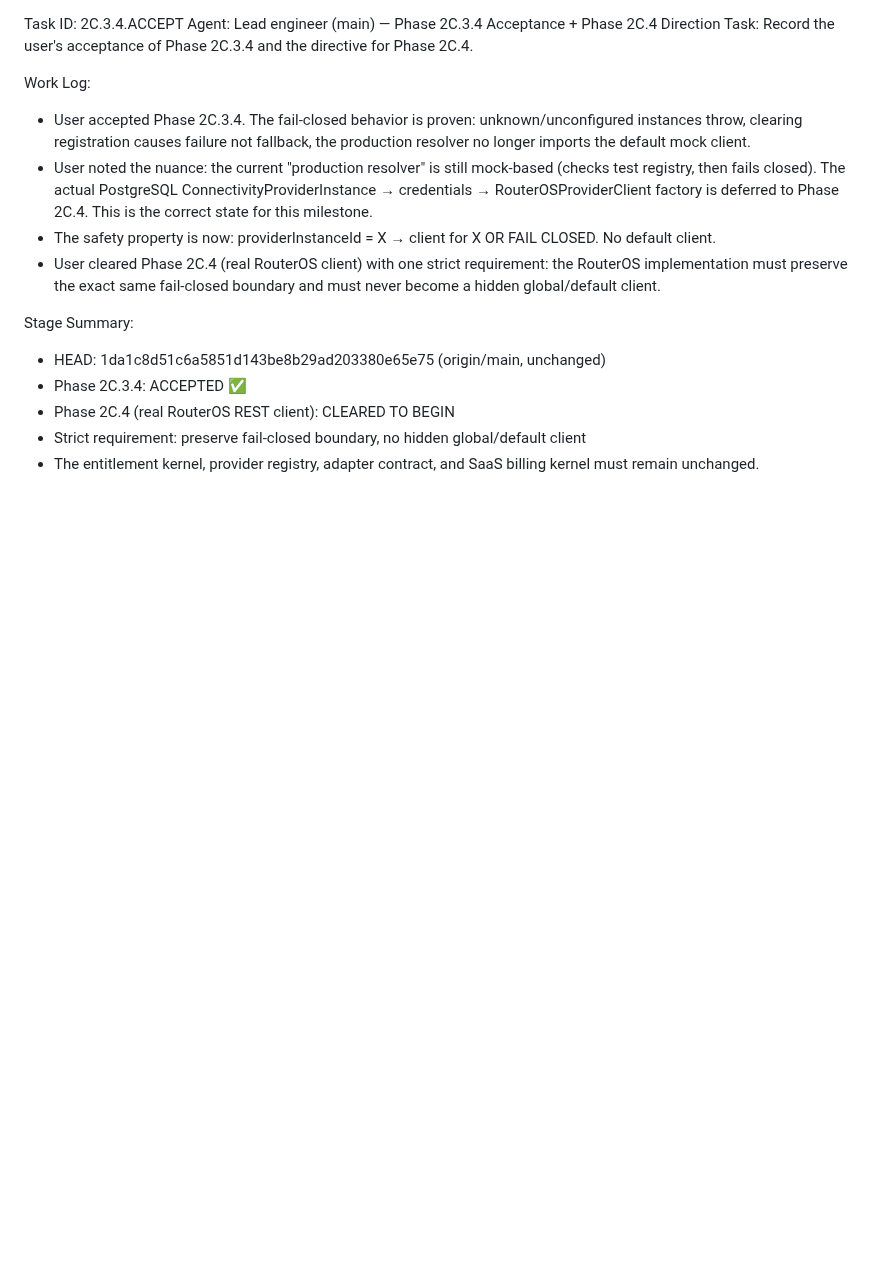
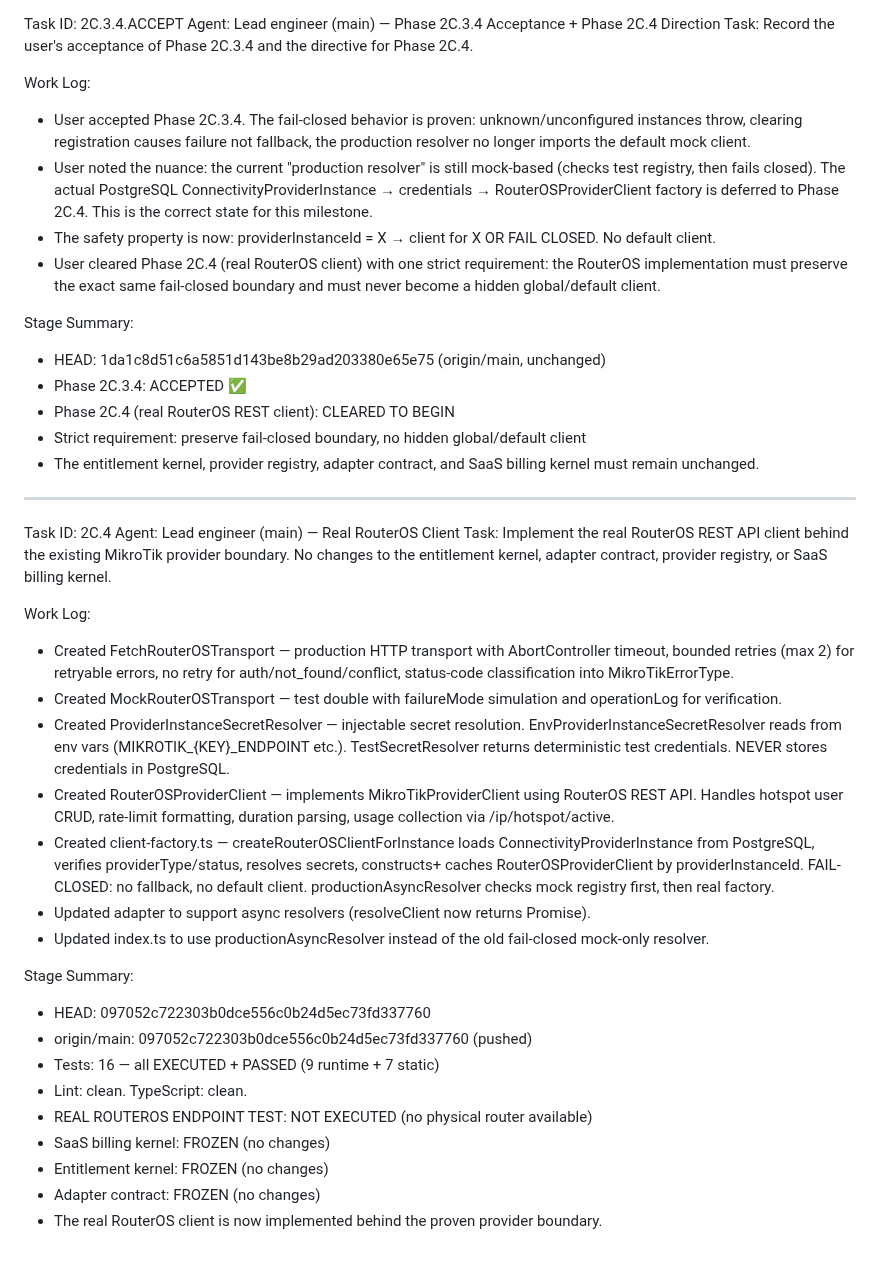
Before and after one commit to pectoraux/roamlink, a Markdown page: worklog.md, the part around the change. GitHub-like rendering; blank space fills up the shorter version.

Commit message:
912b58e4-8d10-490d-9255-68cd4cde5957

```diff
--- a/worklog.md
+++ b/worklog.md
@@ -1920,3 +1920,28 @@ Stage Summary:
 - Phase 2C.4 (real RouterOS REST client): CLEARED TO BEGIN
 - Strict requirement: preserve fail-closed boundary, no hidden global/default client
 - The entitlement kernel, provider registry, adapter contract, and SaaS billing kernel must remain unchanged.
+
+---
+Task ID: 2C.4
+Agent: Lead engineer (main) — Real RouterOS Client
+Task: Implement the real RouterOS REST API client behind the existing MikroTik provider boundary. No changes to the entitlement kernel, adapter contract, provider registry, or SaaS billing kernel.
+
+Work Log:
+- Created FetchRouterOSTransport — production HTTP transport with AbortController timeout, bounded retries (max 2) for retryable errors, no retry for auth/not_found/conflict, status-code classification into MikroTikErrorType.
+- Created MockRouterOSTransport — test double with failureMode simulation and operationLog for verification.
+- Created ProviderInstanceSecretResolver — injectable secret resolution. EnvProviderInstanceSecretResolver reads from env vars (MIKROTIK_{KEY}_ENDPOINT etc.). TestSecretResolver returns deterministic test credentials. NEVER stores credentials in PostgreSQL.
+- Created RouterOSProviderClient — implements MikroTikProviderClient using RouterOS REST API. Handles hotspot user CRUD, rate-limit formatting, duration parsing, usage collection via /ip/hotspot/active.
+- Created client-factory.ts — createRouterOSClientForInstance loads ConnectivityProviderInstance from PostgreSQL, verifies providerType/status, resolves secrets, constructs+ caches RouterOSProviderClient by providerInstanceId. FAIL-CLOSED: no fallback, no default client. productionAsyncResolver checks mock registry first, then real factory.
+- Updated adapter to support async resolvers (resolveClient now returns Promise).
+- Updated index.ts to use productionAsyncResolver instead of the old fail-closed mock-only resolver.
+
+Stage Summary:
+- HEAD: 097052c722303b0dce556c0b24d5ec73fd337760
+- origin/main: 097052c722303b0dce556c0b24d5ec73fd337760 (pushed)
+- Tests: 16 — all EXECUTED + PASSED (9 runtime + 7 static)
+- Lint: clean. TypeScript: clean.
+- REAL ROUTEROS ENDPOINT TEST: NOT EXECUTED (no physical router available)
+- SaaS billing kernel: FROZEN (no changes)
+- Entitlement kernel: FROZEN (no changes)
+- Adapter contract: FROZEN (no changes)
+- The real RouterOS client is now implemented behind the proven provider boundary.
```
